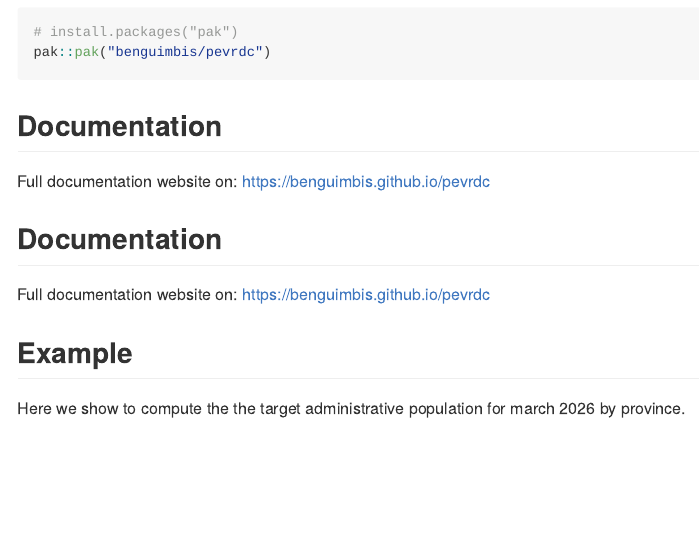
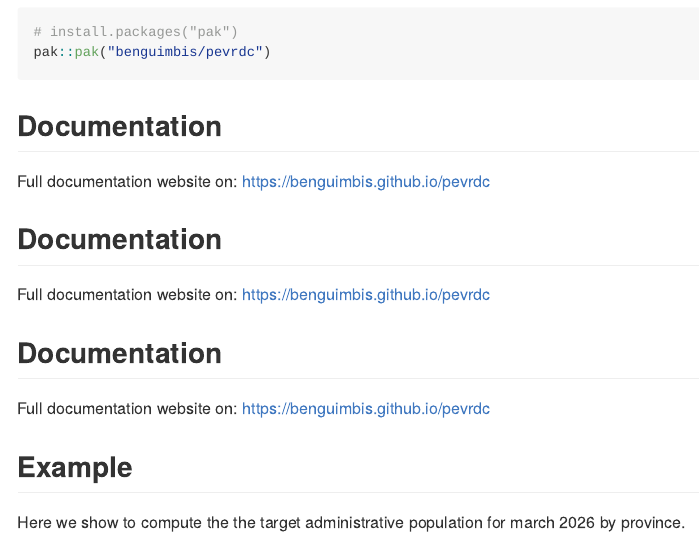
Before and after one commit to benguimbis/pevrdc, an R Markdown document (README.Rmd): the page in a window 1100 px wide, from 280 px down. The pictures show the output file README.md that the author committed with the source, drawn offline in the style of GitHub; badge pictures from the web are left out.

Commit message:
chore: Init Actions and website

```diff
--- a/README.Rmd
+++ b/README.Rmd
@@ -41,6 +41,10 @@ Full documentation website on: https://benguimbis.github.io/pevrdc
 
 Full documentation website on: https://benguimbis.github.io/pevrdc
 
+## Documentation
+
+Full documentation website on: https://benguimbis.github.io/pevrdc
+
 ## Example
 
 Here we show to compute the the target administrative population for march 2026 by province.
```
Also changed, not shown: README.md, data/antennes.rda, data/pop2024.rda, data/pop2025.rda, data/pop2026.rda, data/vacc_data.rda, inst/pop2024.RDS, inst/pop2025.RDS, inst/pop2026.RDS, 1 other file.
